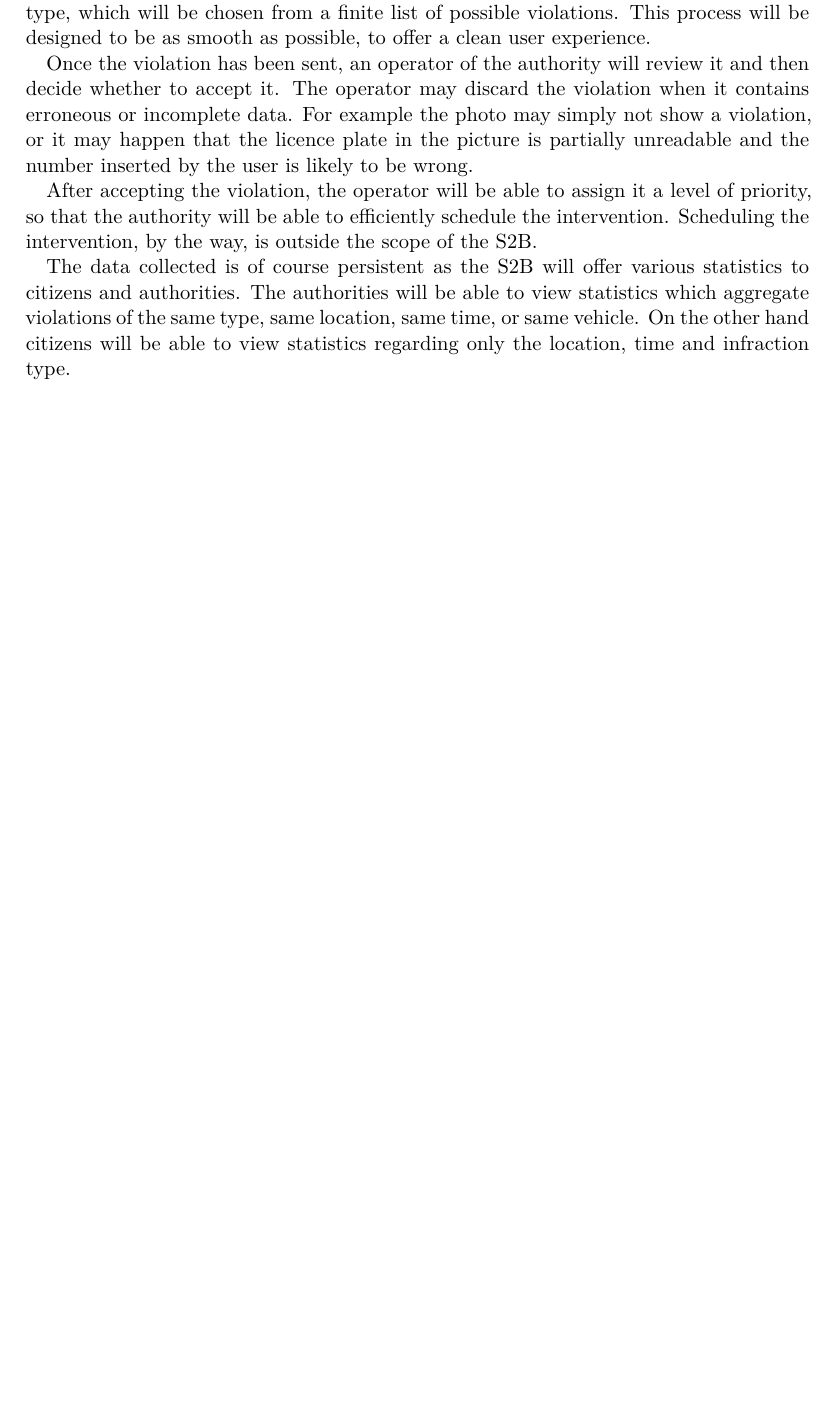
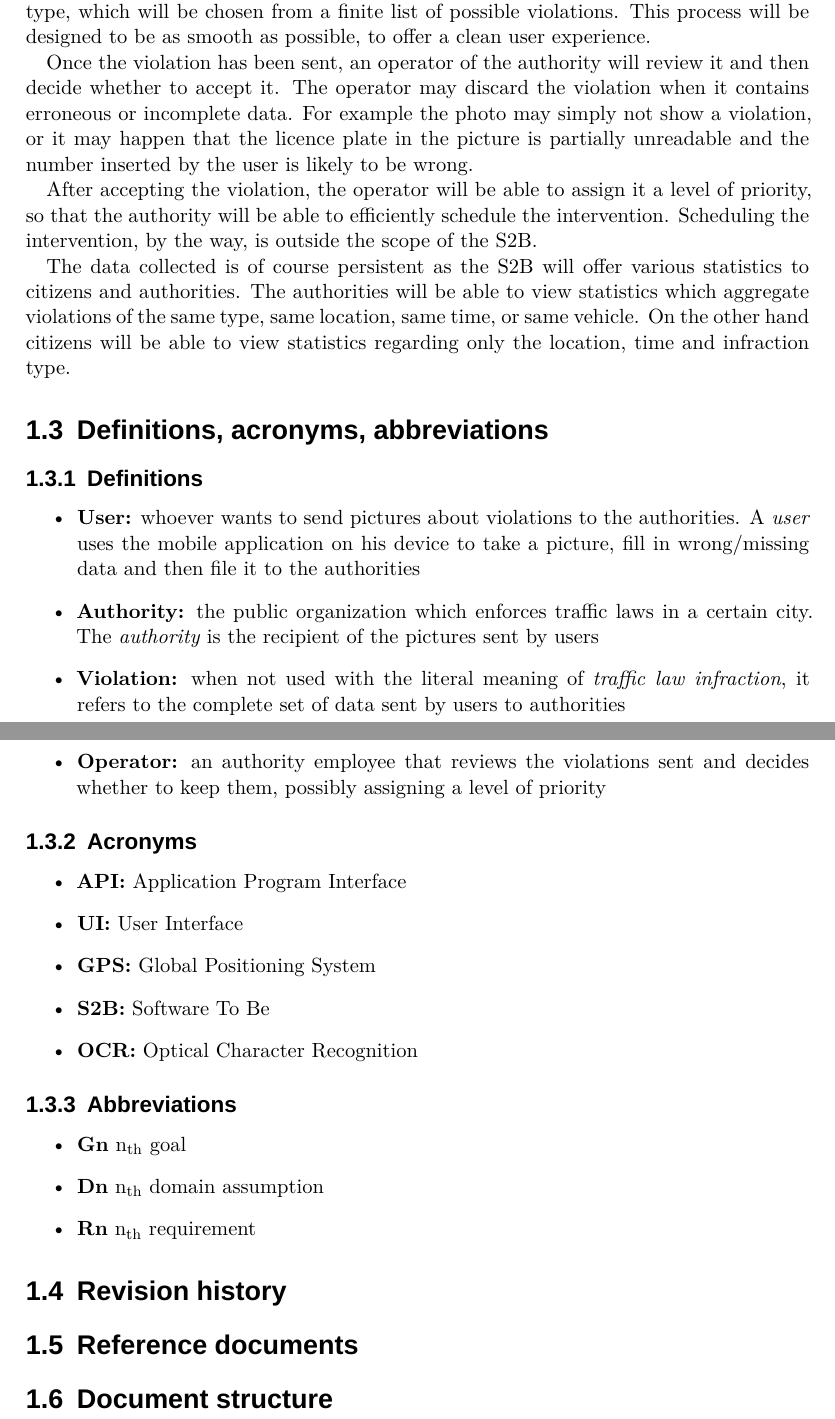
Before and after one commit to fuljo/FulginiDiCesare-SE2, a LaTeX document (docs/SafeStreets_RASD.tex, which reads docs/chapters_rasd/introduction/def_acr_abb.tex, docs/chapters_rasd/introduction/document_structure.tex, docs/chapters_rasd/introduction/reference_documents.tex): part of page 5 of 5 before the commit and two parts of pages 5 and 6 of 7 after it, the two joined at a grey line, cut so that both start at the same text, the shorter picture padded with empty space. Compiled offline with XeLaTeX; a missing font is replaced by an installed copy or a similar font.

Commit message:
Add some files to complete chapter 1 structure.   Begin chapter 2

```diff
--- /dev/null
+++ b/docs/chapters_rasd/introduction/def_acr_abb.tex
@@ -0,0 +1,25 @@
+\section{Definitions, acronyms, abbreviations}
+
+\subsection{Definitions}
+\begin{itemize}
+    \item \textbf{User:} whoever wants to send pictures about violations to the authorities. A \emph{user} uses the mobile application on his device to take a picture, fill in wrong/missing data and then file it to the authorities
+    \item \textbf{Authority:} the public organization which enforces traffic laws in a certain city. The \emph{authority} is the recipient of the pictures sent by users
+    \item \textbf{Violation:} when not used with the literal meaning of \emph{traffic law infraction}, it refers to the complete set of data sent by users to authorities
+    \item \textbf{Operator:} an authority employee that reviews the violations sent and decides whether to keep them, possibly assigning a level of priority
+\end{itemize}
+
+\subsection{Acronyms}
+\begin{itemize}
+    \item \textbf{API:} Application Program Interface
+    \item \textbf{UI:} User Interface
+    \item \textbf{GPS:} Global Positioning System
+    \item \textbf{S2B:} Software To Be
+    \item \textbf{OCR:} Optical Character Recognition
+\end{itemize}
+
+\subsection{Abbreviations}
+\begin{itemize}
+    \item \textbf{Gn} n\textsubscript{th} goal
+    \item \textbf{Dn} n\textsubscript{th} domain assumption
+    \item \textbf{Rn} n\textsubscript{th} requirement
+\end{itemize}
--- /dev/null
+++ b/docs/chapters_rasd/introduction/document_structure.tex
@@ -0,0 +1 @@
+\section{Document structure}
--- /dev/null
+++ b/docs/chapters_rasd/introduction/reference_documents.tex
@@ -0,0 +1 @@
+\section{Reference documents}
--- /dev/null
+++ b/docs/chapters_rasd/introduction/revision_history.tex
@@ -0,0 +1 @@
+\section{Revision history}
--- /dev/null
+++ b/docs/chapters_rasd/introduction/scope.tex
@@ -0,0 +23,24 @@
+to the user who can correct it before being sent to the authority.
+The only data the user must manually insert is the infraction type, which
+will be chosen from a finite list of possible violations.
+This process will be designed to be as smooth as possible, to offer a clean
+user experience.
+
+Once the violation has been sent, an operator of the authority will review
+it and then decide whether to accept it. The operator may discard the
+violation when it contains erroneous or incomplete data. For example the
+photo may simply not show a violation, or it may happen that the licence
+plate in the picture is partially unreadable and the number inserted by
+the user is likely to be wrong.
+
+After accepting the violation, the operator will be able to assign it a level
+of priority, so that the authority will be able to efficiently schedule the
+intervention. Scheduling the intervention, by the way, is outside the scope
+of the S2B.
+
+The data collected is of course persistent as the S2B will offer various
+statistics to citizens and authorities.
+The authorities will be able to view statistics which aggregate violations
+of the same type, same location, same time, or same vehicle.
+On the other hand citizens will be able to view statistics regarding only
+the location, time and infraction type.
```
Also changed, not shown: docs/SafeStreets_RASD.tex (+1 -0 lines), docs/chapters_rasd/introduction/introduction.tex (+5 -0 lines), docs/chapters_rasd/introduction/purpose.tex (+0 -47 lines), docs/chapters_rasd/overall_description/overall_description.tex (added, +3 -0 lines), docs/chapters_rasd/overall_description/product_perspective.tex (added, +7 -0 lines), docs/chapters_rasd/introduction/scope.tex (22 more changed lines).
